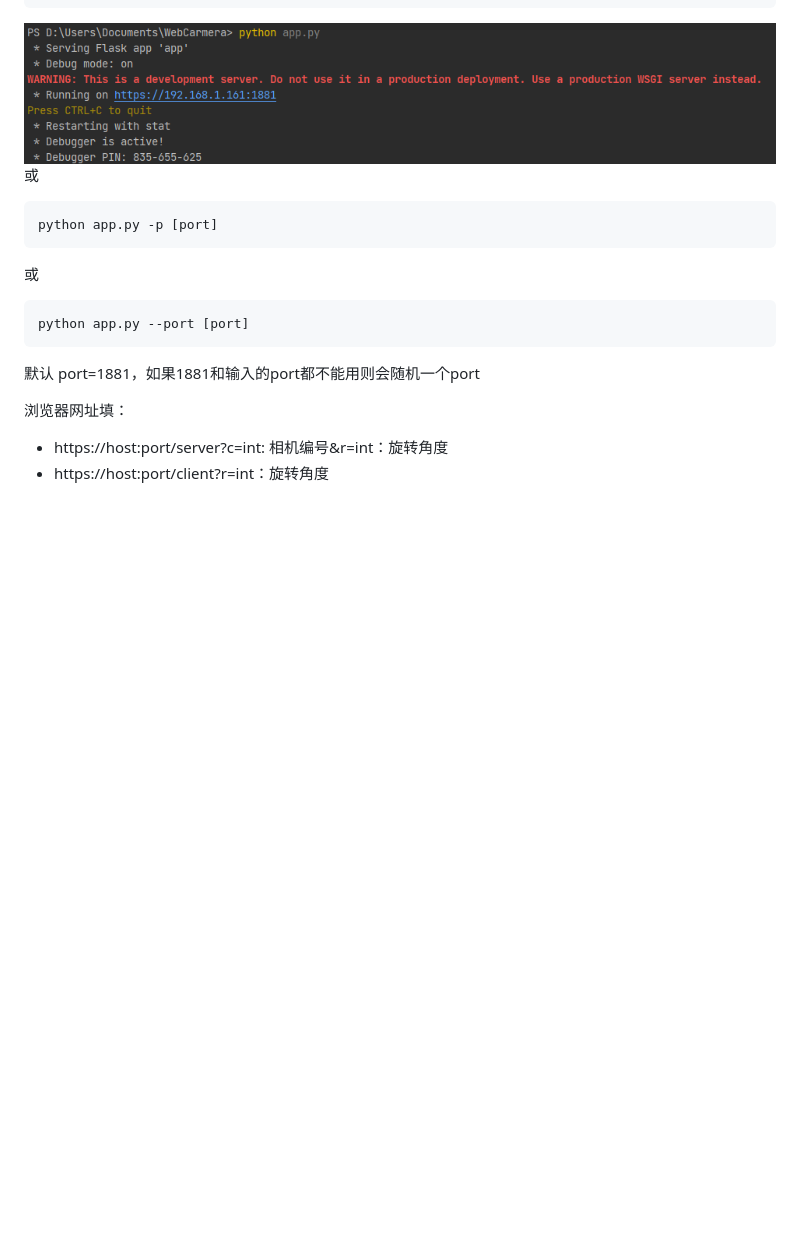
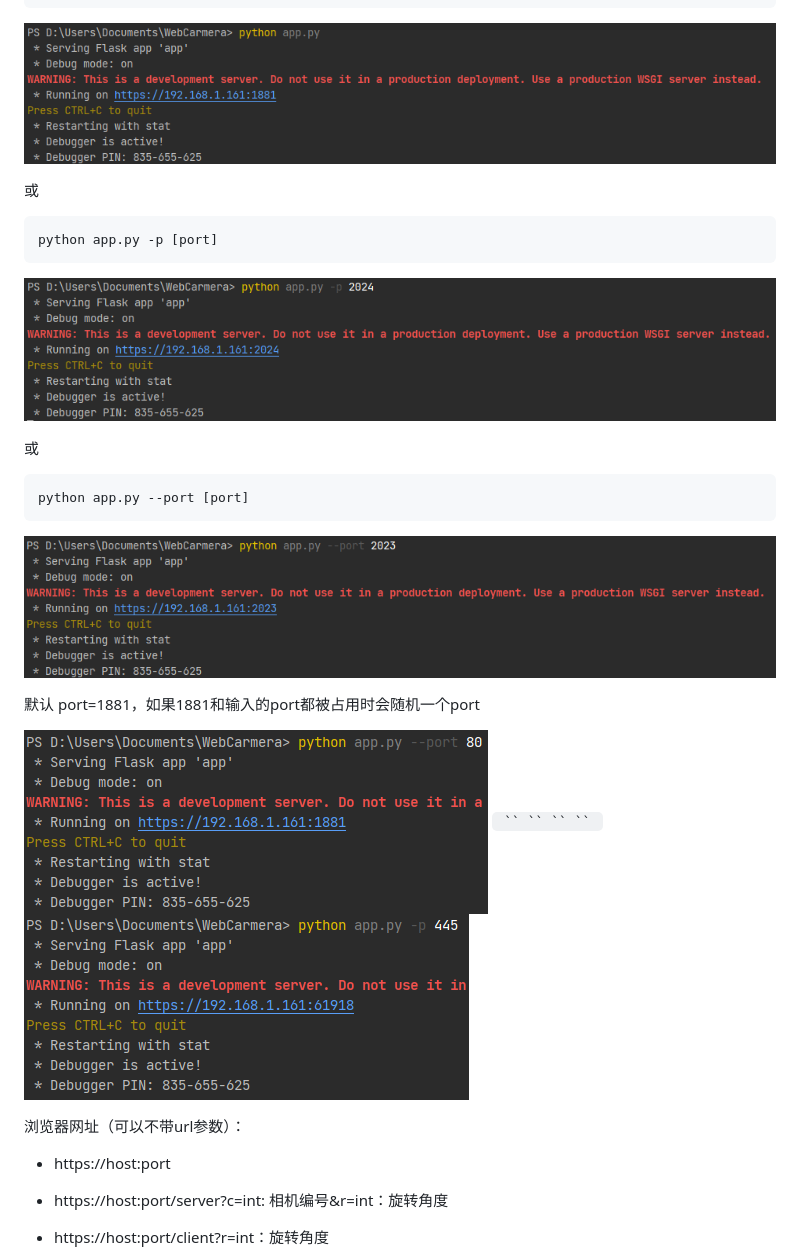
Before and after one commit to lanyangyin/WebCarmera, a Markdown page: README.md, the part around the change. Rendered like a GitHub page; pictures changed too: doc/image0.png (added), doc/image1.png (added), doc/image2.png (added); blank space fills up the shorter version.

Commit message:
更新了描述文档

````diff
--- a/README.md
+++ b/README.md
@@ -64,11 +64,14 @@ python app.py
 ```
 
 ![image.png](doc/image.png)
+
 或
 
 ```base
 python app.py -p [port]
 ```
+
+![image.png](doc/image0.png)
 
 或
 
@@ -76,9 +79,15 @@ python app.py -p [port]
 python app.py --port [port]
 ```
 
-默认 port=1881，如果1881和输入的port都不能用则会随机一个port
+![image.png](doc/image1.png)
 
-浏览器网址填：
+默认 port=1881，如果1881和输入的port都被占用时会随机一个port
+
+![image.png](doc/image2.png) ` `` `` `` `` ` ![image.png](doc/image2_.png)
+
+浏览器网址（可以不带url参数）：
+
+- https://host:port
 
 - https://host:port/server?c=int: 相机编号&r=int：旋转角度
 - https://host:port/client?r=int：旋转角度
````
